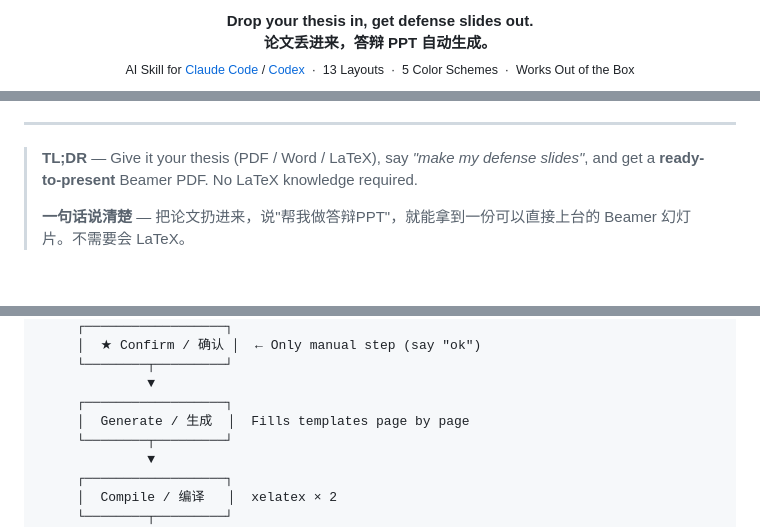
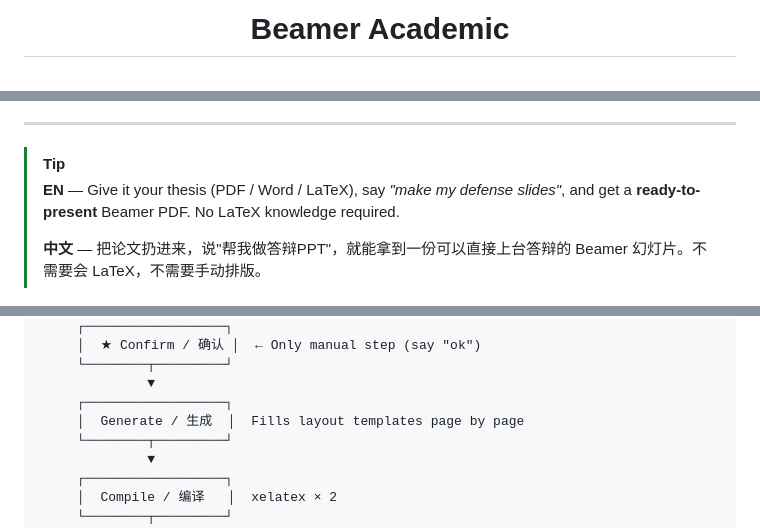
Before and after one commit to Faust-Donf/beamer-academic, a Markdown page: README.md, 3 parts joined by grey strips. Rendered like a GitHub page.

```diff
--- a/README.md
+++ b/README.md
@@ -6,7 +5,3 @@
 
-<p align="center">
-  <strong>Drop your thesis in, get defense slides out.</strong><br>
-  <strong>论文丢进来，答辩 PPT 自动生成。</strong><br>
-  <sub>AI Skill for <a href="https://docs.anthropic.com/en/docs/claude-code">Claude Code</a> / <a href="https://openai.com/index/codex/">Codex</a> &nbsp;·&nbsp; 13 Layouts &nbsp;·&nbsp; 5 Color Schemes &nbsp;·&nbsp; Works Out of the Box</sub>
-</p>
+  # Beamer Academic
 
@@ -26,7 +25,8 @@
 
 ---
 
-> **TL;DR** — Give it your thesis (PDF / Word / LaTeX), say *"make my defense slides"*, and get a **ready-to-present** Beamer PDF. No LaTeX knowledge required.
+> [!TIP]
+> **EN** — Give it your thesis (PDF / Word / LaTeX), say *"make my defense slides"*, and get a **ready-to-present** Beamer PDF. No LaTeX knowledge required.
 >
-> **一句话说清楚** — 把论文扔进来，说"帮我做答辩PPT"，就能拿到一份可以直接上台的 Beamer 幻灯片。不需要会 LaTeX。
+> **中文** — 把论文扔进来，说"帮我做答辩PPT"，就能拿到一份可以直接上台答辩的 Beamer 幻灯片。不需要会 LaTeX，不需要手动排版。
 
@@ -174,7 +209,7 @@ Thesis / 论文 ──┐
      └────────┬─────────┘
               ▼
      ┌──────────────────┐
-     │  Generate / 生成  │  Fills templates page by page
+     │  Generate / 生成  │  Fills layout templates page by page
      └────────┬─────────┘
               ▼
      ┌──────────────────┐
```
Also changed, not shown: other parts of README.md (+120 -67 lines).
